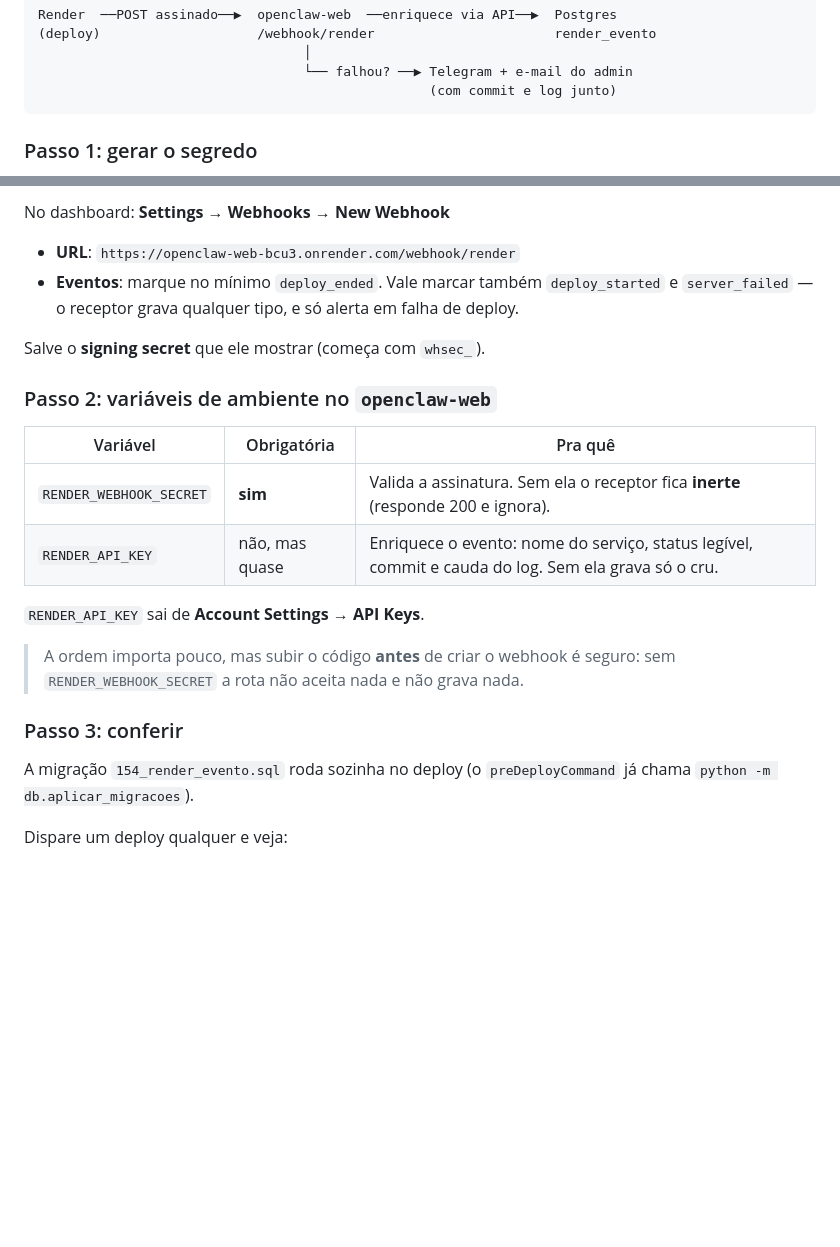
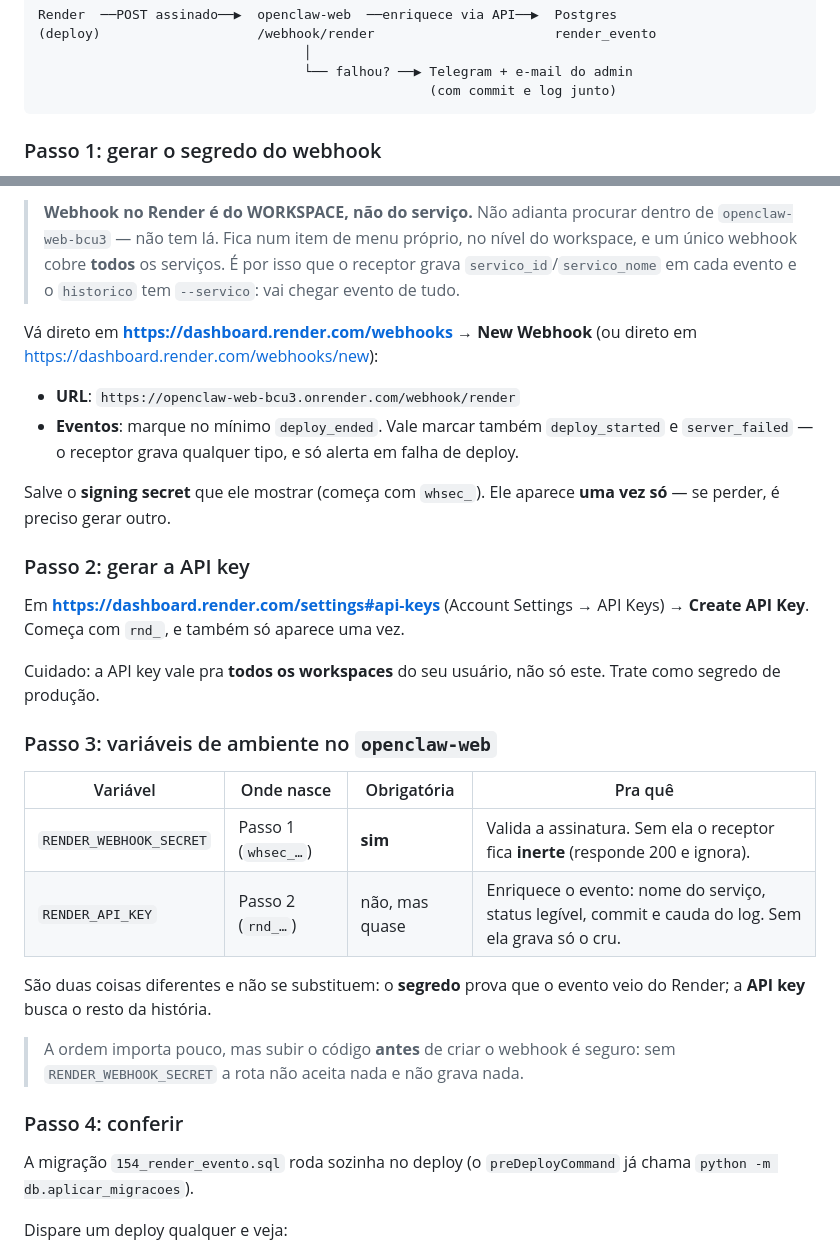
Before and after one commit to thompsoncf/openclaw, a Markdown page: docs/RENDER_OBSERVABILIDADE.md, 2 parts joined by grey strips. Rendered like a GitHub page; blank space fills up the shorter version.

Commit message:
Dizer ONDE ficam o segredo e a chave, com link direto
A doc mandava procurar "Settings -> Webhooks", o que induz a caçar dentro do
serviço — e la' nao tem. No Render o webhook e' do WORKSPACE: fica em
dashboard.render.com/webhooks, num item de menu proprio, e um so' cobre
todos os servicos. Dai o receptor gravar servico_nome em cada evento e o
historico ter --servico.

A API key mora em outro lugar ainda (Account Settings -> API Keys,
dashboard.render.com/settings#api-keys) e vale pra todos os workspaces do
usuario. Sao duas coisas diferentes e nao se substituem: o segredo prova que
o evento veio do Render, a chave busca o resto da historia. Agora com link
direto pros dois e o aviso de que ambos aparecem uma vez so'.

Co-Authored-By: Claude Opus 5 <noreply@anthropic.com>
Claude-Session: https://claude.ai/code/session_01VcFFvf7H2qizcJDd4GeVkg

````diff
--- a/docs/RENDER_OBSERVABILIDADE.md
+++ b/docs/RENDER_OBSERVABILIDADE.md
@@ -38,5 +38,5 @@ Render  ──POST assinado──▶  openclaw-web  ──enriquece via API─
                                                   (com commit e log junto)
 ```
 
-### Passo 1: gerar o segredo
+### Passo 1: gerar o segredo do webhook
 
@@ -44,26 +45,44 @@ Requer plano **Professional ou superior** no Render.
 
-No dashboard: **Settings → Webhooks → New Webhook**
+> **Webhook no Render é do WORKSPACE, não do serviço.** Não adianta procurar
+> dentro de `openclaw-web-bcu3` — não tem lá. Fica num item de menu próprio, no
+> nível do workspace, e um único webhook cobre **todos** os serviços. É por isso
+> que o receptor grava `servico_id`/`servico_nome` em cada evento e o
+> `historico` tem `--servico`: vai chegar evento de tudo.
+
+Vá direto em **<https://dashboard.render.com/webhooks>** → **New Webhook**
+(ou direto em <https://dashboard.render.com/webhooks/new>):
 
 - **URL**: `https://openclaw-web-bcu3.onrender.com/webhook/render`
 - **Eventos**: marque no mínimo `deploy_ended`. Vale marcar também
   `deploy_started` e `server_failed` — o receptor grava qualquer tipo, e só
   alerta em falha de deploy.
 
-Salve o **signing secret** que ele mostrar (começa com `whsec_`).
+Salve o **signing secret** que ele mostrar (começa com `whsec_`). Ele aparece
+**uma vez só** — se perder, é preciso gerar outro.
 
-### Passo 2: variáveis de ambiente no `openclaw-web`
+### Passo 2: gerar a API key
 
-| Variável | Obrigatória | Pra quê |
-|---|---|---|
-| `RENDER_WEBHOOK_SECRET` | **sim** | Valida a assinatura. Sem ela o receptor fica **inerte** (responde 200 e ignora). |
-| `RENDER_API_KEY` | não, mas quase | Enriquece o evento: nome do serviço, status legível, commit e cauda do log. Sem ela grava só o cru. |
+Em **<https://dashboard.render.com/settings#api-keys>**
+(Account Settings → API Keys) → **Create API Key**. Começa com `rnd_`, e
+também só aparece uma vez.
 
-`RENDER_API_KEY` sai de **Account Settings → API Keys**.
+Cuidado: a API key vale pra **todos os workspaces** do seu usuário, não só
+este. Trate como segredo de produção.
+
+### Passo 3: variáveis de ambiente no `openclaw-web`
+
+| Variável | Onde nasce | Obrigatória | Pra quê |
+|---|---|---|---|
+| `RENDER_WEBHOOK_SECRET` | Passo 1 (`whsec_…`) | **sim** | Valida a assinatura. Sem ela o receptor fica **inerte** (responde 200 e ignora). |
+| `RENDER_API_KEY` | Passo 2 (`rnd_…`) | não, mas quase | Enriquece o evento: nome do serviço, status legível, commit e cauda do log. Sem ela grava só o cru. |
+
+São duas coisas diferentes e não se substituem: o **segredo** prova que o
+evento veio do Render; a **API key** busca o resto da história.
 
 > A ordem importa pouco, mas subir o código **antes** de criar o webhook é
 > seguro: sem `RENDER_WEBHOOK_SECRET` a rota não aceita nada e não grava nada.
 
-### Passo 3: conferir
+### Passo 4: conferir
 
 A migração `154_render_evento.sql` roda sozinha no deploy (o `preDeployCommand`
 já chama `python -m db.aplicar_migracoes`).
````
Also changed, not shown: other parts of docs/RENDER_OBSERVABILIDADE.md (+2 -1 lines).
